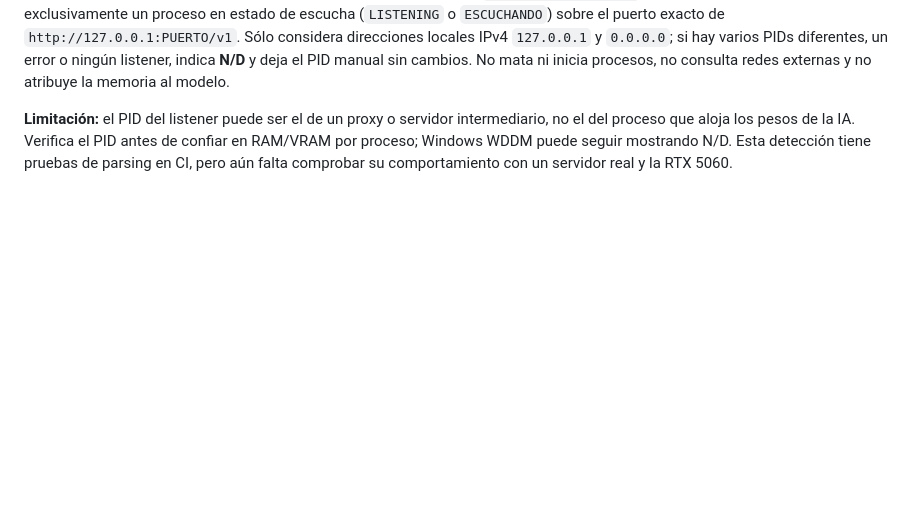
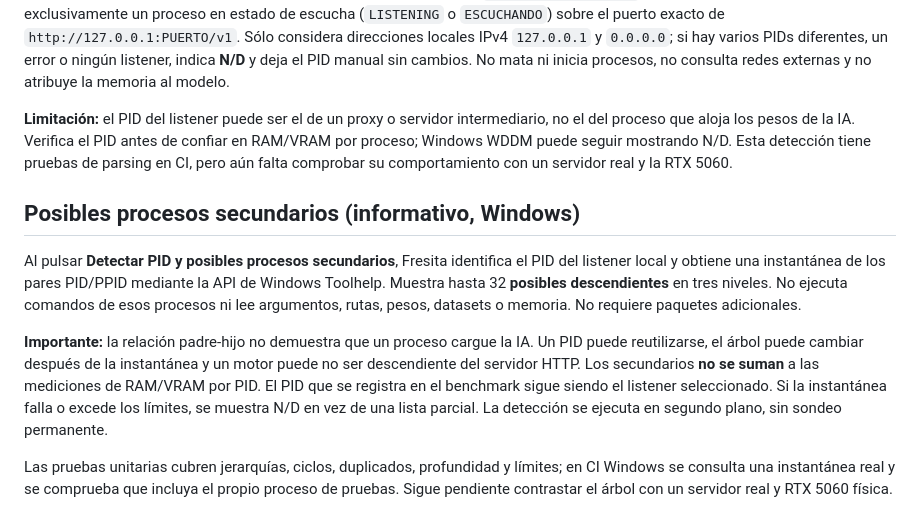
Before and after one commit to DannMorlet/Pruebas, a Markdown page: FresitaStudio/docs/VELOCIDAD.md, the part around the change. GitHub-like rendering; blank space fills up the shorter version.

Commit message:
docs(fresita): límites y privacidad de detección de procesos secundarios

```diff
--- a/FresitaStudio/docs/VELOCIDAD.md
+++ b/FresitaStudio/docs/VELOCIDAD.md
@@ -76,3 +76,25 @@ intermediario, no el del proceso que aloja los pesos de la IA. Verifica el PID
 antes de confiar en RAM/VRAM por proceso; Windows WDDM puede seguir mostrando
 N/D. Esta detección tiene pruebas de parsing en CI, pero aún falta comprobar
 su comportamiento con un servidor real y la RTX 5060.
+
+
+## Posibles procesos secundarios (informativo, Windows)
+
+Al pulsar **Detectar PID y posibles procesos secundarios**, Fresita identifica el
+PID del listener local y obtiene una instantánea de los pares PID/PPID mediante
+la API de Windows Toolhelp. Muestra hasta 32 **posibles descendientes** en tres
+niveles. No ejecuta comandos de esos procesos ni lee argumentos, rutas, pesos,
+datasets o memoria. No requiere paquetes adicionales.
+
+**Importante:** la relación padre-hijo no demuestra que un proceso cargue la
+IA. Un PID puede reutilizarse, el árbol puede cambiar después de la instantánea
+y un motor puede no ser descendiente del servidor HTTP. Los secundarios
+**no se suman** a las mediciones de RAM/VRAM por PID. El PID que se registra en
+el benchmark sigue siendo el listener seleccionado. Si la instantánea falla
+o excede los límites, se muestra N/D en vez de una lista parcial. La
+detección se ejecuta en segundo plano, sin sondeo permanente.
+
+Las pruebas unitarias cubren jerarquías, ciclos, duplicados, profundidad y
+límites; en CI Windows se consulta una instantánea real y se comprueba que
+incluya el propio proceso de pruebas. Sigue pendiente contrastar el árbol
+con un servidor real y RTX 5060 física.
```
